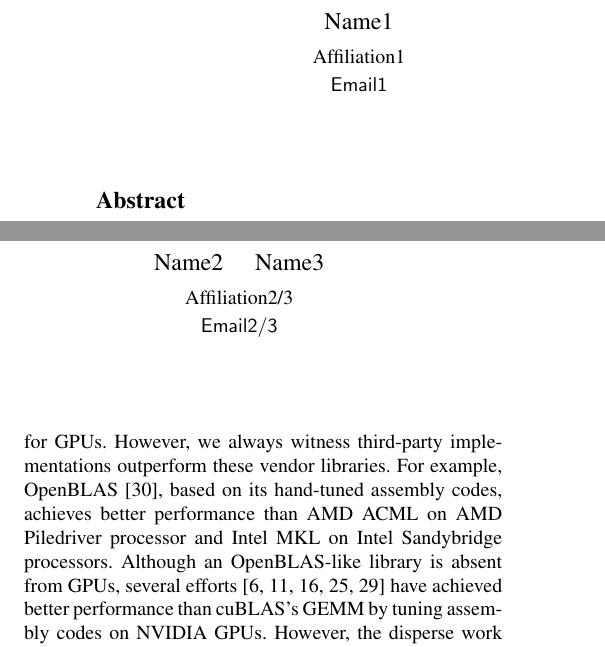
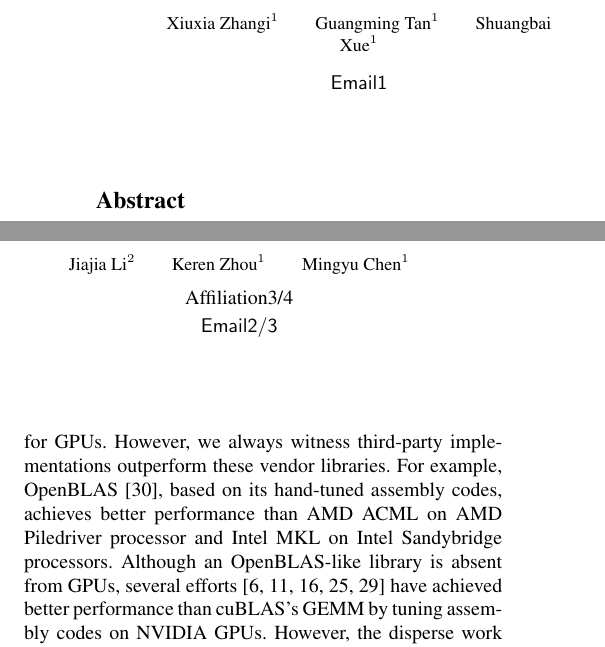
Before and after one commit to fruitfly1026/SGEMM, a LaTeX paper (sgemm.tex): two parts of the columns of page 1 of 13, joined at a grey line, cut at the place of the change. Compiled offline with pdfLaTeX; a missing font is replaced by an installed copy or a similar font.

Commit message:
Add author

```diff
--- a/sgemm.tex
+++ b/sgemm.tex
@@ -88,12 +88,15 @@
 \subtitle{}
 
 
-\authorinfo{Name1}
-           {Affiliation1}
+\authorinfo{\small Xiuxia Zhangi$^1$ \and Guangming Tan$^1$ \and Shuangbai Xue$^1$}
+           {}
            {Email1}
-\authorinfo{Name2\and Name3}
-           {Affiliation2/3}
+\authorinfo{\small Jiajia Li$^2$ \and Keren Zhou$^1$ \and Mingyu Chen$^1$}
+           {Affiliation3/4}
            {Email2/3}
+%\authorinfo{Keren Zhou \and Mingyu Chen}
+ %          {Affiliation1}
+ %          {Email1}
 
 \maketitle
 
```
